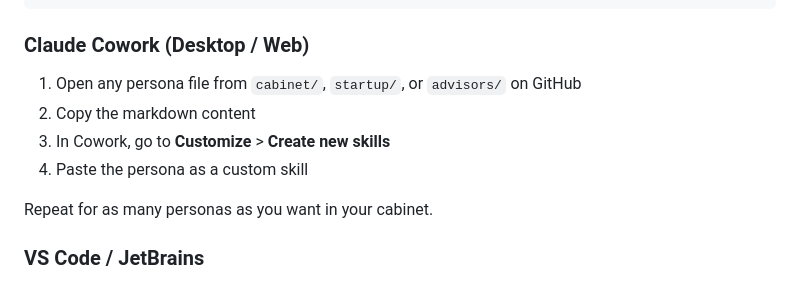
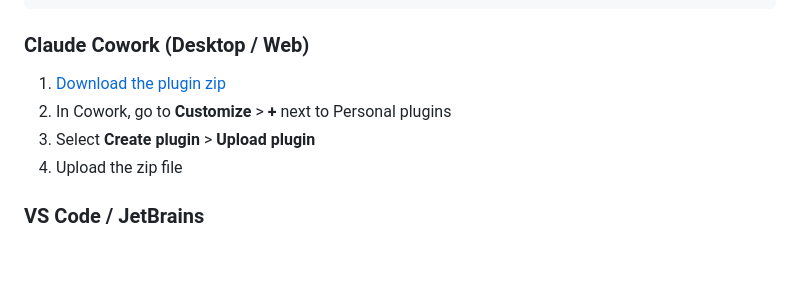
Before and after one commit to shaan-ad/the-cabinet, a Markdown page: README.md, the part around the change. Rendered like a GitHub page; blank space fills up the shorter version.

Commit message:
Fix Cowork install: download zip and upload as local plugin

```diff
--- a/README.md
+++ b/README.md
@@ -17,12 +17,10 @@ claude plugin install the-cabinet@the-cabinet
 
 ### Claude Cowork (Desktop / Web)
 
-1. Open any persona file from `cabinet/`, `startup/`, or `advisors/` on GitHub
-2. Copy the markdown content
-3. In Cowork, go to **Customize** > **Create new skills**
-4. Paste the persona as a custom skill
-
-Repeat for as many personas as you want in your cabinet.
+1. [Download the plugin zip](https://github.com/shaan-ad/the-cabinet/archive/refs/heads/main.zip)
+2. In Cowork, go to **Customize** > **+** next to Personal plugins
+3. Select **Create plugin** > **Upload plugin**
+4. Upload the zip file
 
 ### VS Code / JetBrains
 
```
